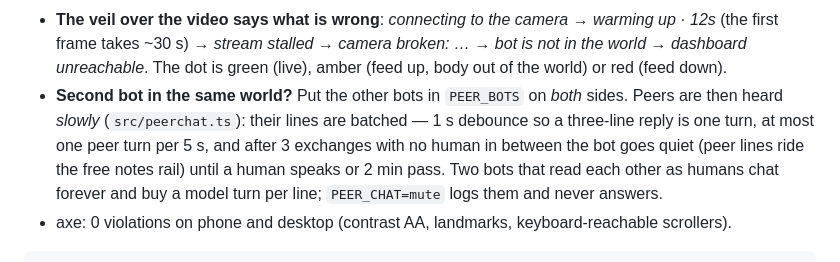
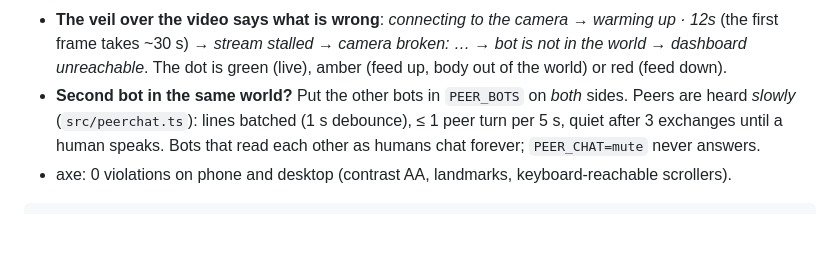
Before and after one commit to cagataycali/strands-minecraft, a Markdown page: README.md, the part around the change. Rendered like a GitHub page; blank space fills up the shorter version.

Commit message:
README: peer paragraph trimmed under the 450-line pin

````diff
--- a/README.md
+++ b/README.md
@@ -243,11 +243,9 @@ talks straight into the session — phone-first, installable (Add to Home Screen
   (the first frame takes ~30 s) → *stream stalled* → *camera broken: …* → *bot is not in the
   world* → *dashboard unreachable*. The dot is green (live), amber (feed up, body out of the
   world) or red (feed down).
-- **Second bot in the same world?** Put the other bots in `PEER_BOTS` on *both* sides. Peers are then
-  heard *slowly* (`src/peerchat.ts`): their lines are batched — 1 s debounce so a three-line reply is one
-  turn, at most one peer turn per 5 s, and after 3 exchanges with no human in between the bot goes quiet
-  (peer lines ride the free notes rail) until a human speaks or 2 min pass. Two bots that read each
-  other as humans chat forever and buy a model turn per line; `PEER_CHAT=mute` logs them and never answers.
+- **Second bot in the same world?** Put the other bots in `PEER_BOTS` on *both* sides. Peers are heard
+  *slowly* (`src/peerchat.ts`): lines batched (1 s debounce), ≤ 1 peer turn per 5 s, quiet after 3 exchanges
+  until a human speaks. Bots that read each other as humans chat forever; `PEER_CHAT=mute` never answers.
 - axe: 0 violations on phone and desktop (contrast AA, landmarks, keyboard-reachable scrollers).
 
 ```bash
````
